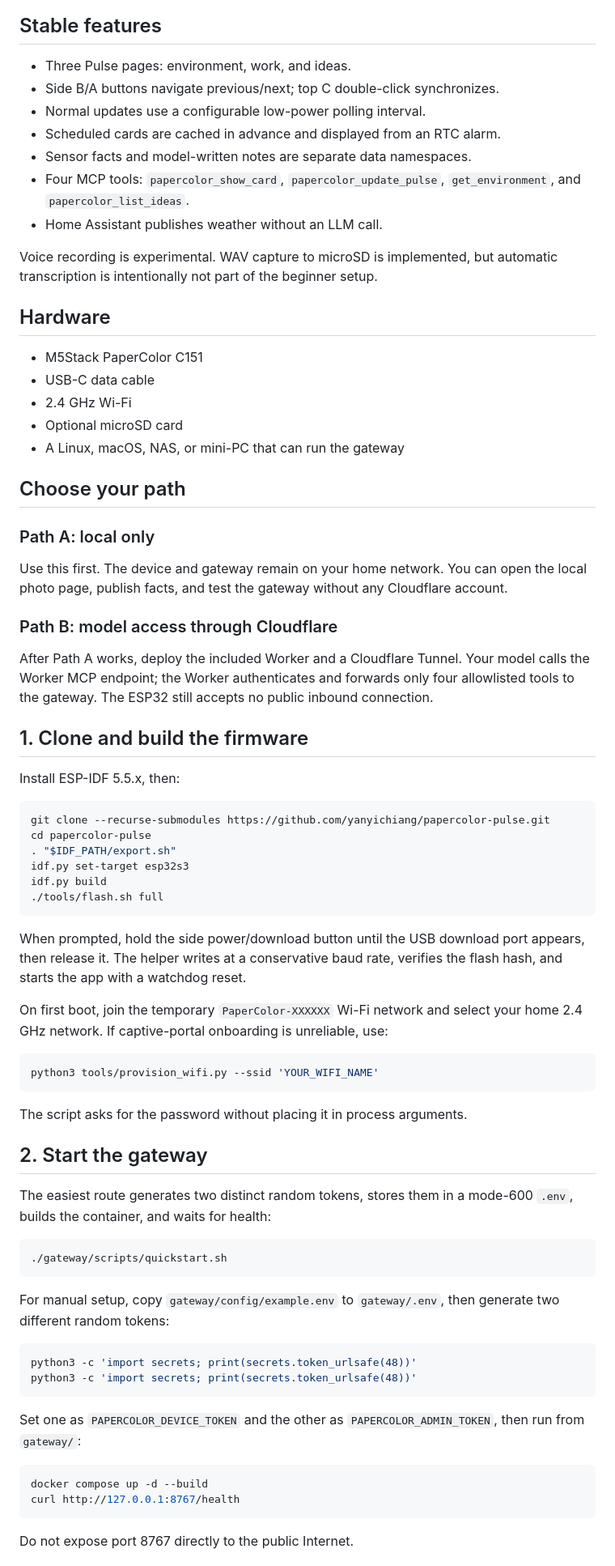
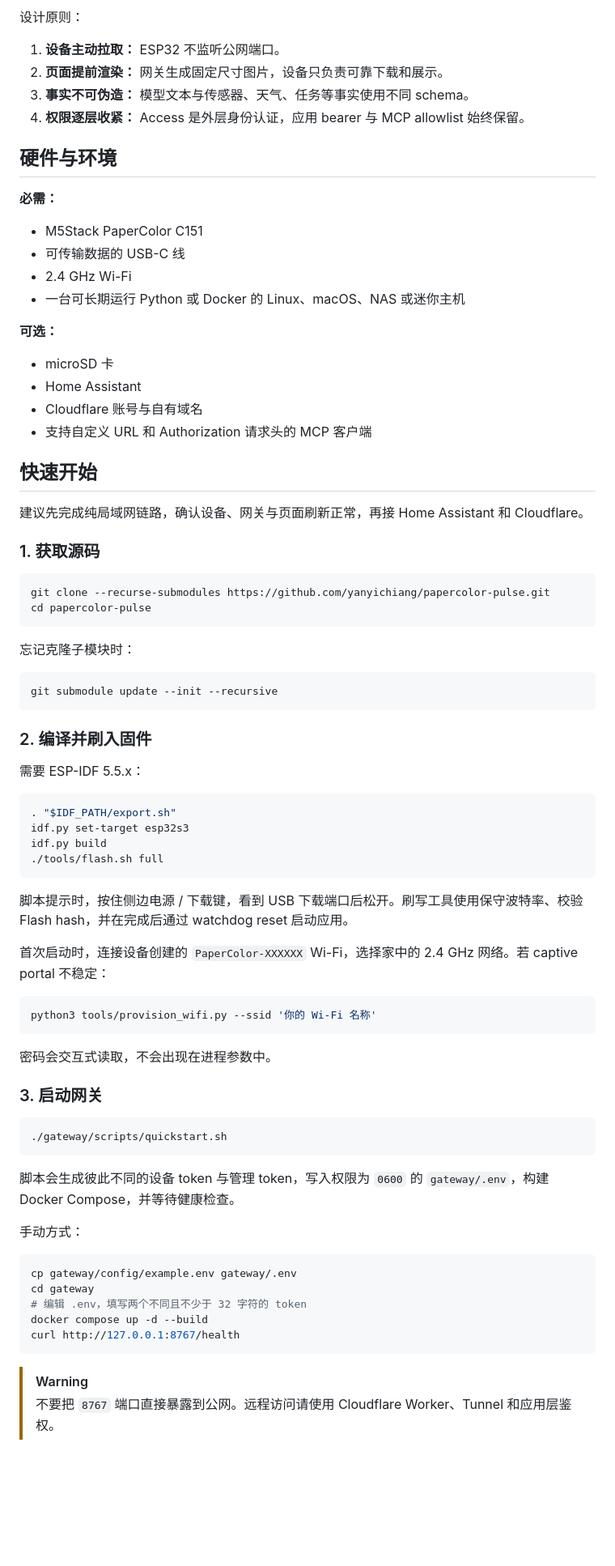
Before and after one commit to yanyichiang/papercolor-pulse, a Markdown page: README.md, the part around one of its changes. Shown at 81% size. Rendered like a GitHub page; blank space fills up the shorter version.

````diff
--- a/README.md
+++ b/README.md
@@ -23,92 +66,84 @@ flowchart LR
 ```
 
-## Stable features
+设计原则：
 
-- Three Pulse pages: environment, work, and ideas.
-- Side B/A buttons navigate previous/next; top C double-click synchronizes.
-- Normal updates use a configurable low-power polling interval.
-- Scheduled cards are cached in advance and displayed from an RTC alarm.
-- Sensor facts and model-written notes are separate data namespaces.
-- Four MCP tools: `papercolor_show_card`, `papercolor_update_pulse`,
-  `get_environment`, and `papercolor_list_ideas`.
-- Home Assistant publishes weather without an LLM call.
+1. **设备主动拉取：** ESP32 不监听公网端口。
+2. **页面提前渲染：** 网关生成固定尺寸图片，设备只负责可靠下载和展示。
+3. **事实不可伪造：** 模型文本与传感器、天气、任务等事实使用不同 schema。
+4. **权限逐层收紧：** Access 是外层身份认证，应用 bearer 与 MCP allowlist 始终保留。
 
-Voice recording is experimental. WAV capture to microSD is implemented, but
-automatic transcription is intentionally not part of the beginner setup.
+## 硬件与环境
 
-## Hardware
+**必需：**
 
 - M5Stack PaperColor C151
-- USB-C data cable
+- 可传输数据的 USB-C 线
 - 2.4 GHz Wi-Fi
-- Optional microSD card
-- A Linux, macOS, NAS, or mini-PC that can run the gateway
+- 一台可长期运行 Python 或 Docker 的 Linux、macOS、NAS 或迷你主机
 
-## Choose your path
+**可选：**
 
-### Path A: local only
+- microSD 卡
+- Home Assistant
+- Cloudflare 账号与自有域名
+- 支持自定义 URL 和 Authorization 请求头的 MCP 客户端
 
-Use this first. The device and gateway remain on your home network. You can
-open the local photo page, publish facts, and test the gateway without any
-Cloudflare account.
+## 快速开始
 
-### Path B: model access through Cloudflare
+建议先完成纯局域网链路，确认设备、网关与页面刷新正常，再接 Home Assistant 和 Cloudflare。
 
-After Path A works, deploy the included Worker and a Cloudflare Tunnel. Your
-model calls the Worker MCP endpoint; the Worker authenticates and forwards only
-four allowlisted tools to the gateway. The ESP32 still accepts no public inbound
-connection.
-
-## 1. Clone and build the firmware
-
-Install ESP-IDF 5.5.x, then:
+### 1. 获取源码
 
 ```bash
 git clone --recurse-submodules https://github.com/yanyichiang/papercolor-pulse.git
 cd papercolor-pulse
+```
+
+忘记克隆子模块时：
+
+```bash
+git submodule update --init --recursive
+```
+
+### 2. 编译并刷入固件
+
+需要 ESP-IDF 5.5.x：
+
+```bash
 . "$IDF_PATH/export.sh"
 idf.py set-target esp32s3
 idf.py build
 ./tools/flash.sh full
 ```
 
-When prompted, hold the side power/download button until the USB download port
-appears, then release it. The helper writes at a conservative baud rate,
-verifies the flash hash, and starts the app with a watchdog reset.
+脚本提示时，按住侧边电源 / 下载键，看到 USB 下载端口后松开。刷写工具使用保守波特率、校验 Flash hash，并在完成后通过 watchdog reset 启动应用。
 
-On first boot, join the temporary `PaperColor-XXXXXX` Wi-Fi network and select
-your home 2.4 GHz network. If captive-portal onboarding is unreliable, use:
+首次启动时，连接设备创建的 `PaperColor-XXXXXX` Wi-Fi，选择家中的 2.4 GHz 网络。若 captive portal 不稳定：
 
 ```bash
-python3 tools/provision_wifi.py --ssid 'YOUR_WIFI_NAME'
+python3 tools/provision_wifi.py --ssid '你的 Wi-Fi 名称'
 ```
 
-The script asks for the password without placing it in process arguments.
+密码会交互式读取，不会出现在进程参数中。
 
-## 2. Start the gateway
-
-The easiest route generates two distinct random tokens, stores them in a
-mode-600 `.env`, builds the container, and waits for health:
+### 3. 启动网关
 
 ```bash
 ./gateway/scripts/quickstart.sh
 ```
 
-For manual setup, copy `gateway/config/example.env` to `gateway/.env`, then
-generate two different random tokens:
+脚本会生成彼此不同的设备 token 与管理 token，写入权限为 `0600` 的 `gateway/.env`，构建 Docker Compose，并等待健康检查。
+
+手动方式：
 
 ```bash
-python3 -c 'import secrets; print(secrets.token_urlsafe(48))'
-python3 -c 'import secrets; print(secrets.token_urlsafe(48))'
-```
-
-Set one as `PAPERCOLOR_DEVICE_TOKEN` and the other as
-`PAPERCOLOR_ADMIN_TOKEN`, then run from `gateway/`:
-
-```bash
+cp gateway/config/example.env gateway/.env
+cd gateway
+# 编辑 .env，填写两个不同且不少于 32 字符的 token
 docker compose up -d --build
 curl http://127.0.0.1:8767/health
 ```
 
-Do not expose port 8767 directly to the public Internet.
+> [!WARNING]
+> 不要把 `8767` 端口直接暴露到公网。远程访问请使用 Cloudflare Worker、Tunnel 和应用层鉴权。
 
````
Also changed, not shown: other parts of README.md (+165 -87 lines), README.en.md (added, +255 -0 lines).
